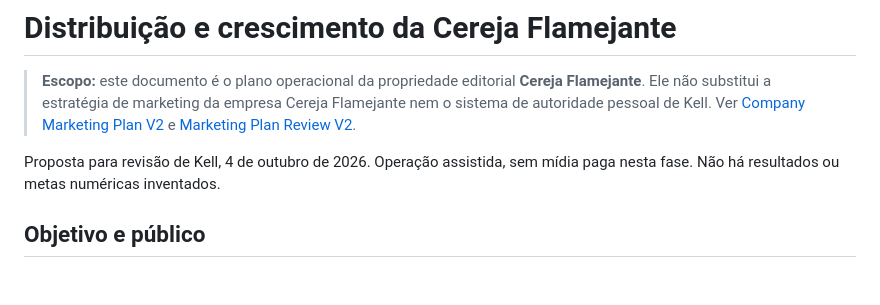
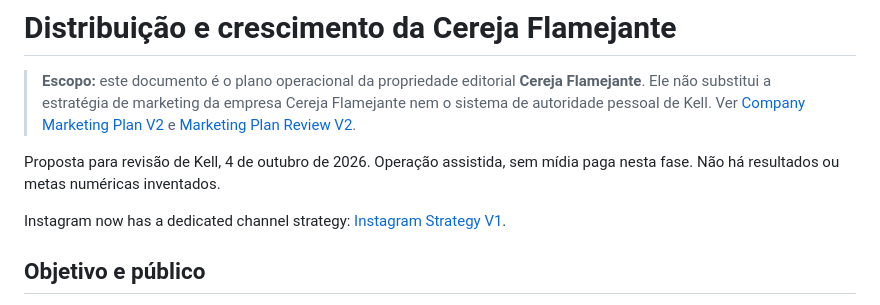
Before and after one commit to eusouakell/cereja-editorial-engine, a Markdown page: growth/distribution-plan.md, the part around the change. Rendered like a GitHub page; blank space fills up the shorter version.

Commit message:
docs: link dedicated Instagram strategy

```diff
--- a/growth/distribution-plan.md
+++ b/growth/distribution-plan.md
@@ -4,6 +4,8 @@
 
 
 Proposta para revisão de Kell, 4 de outubro de 2026. Operação assistida, sem mídia paga nesta fase. Não há resultados ou metas numéricas inventados.
+
+Instagram now has a dedicated channel strategy: [Instagram Strategy V1](instagram-strategy-v1.md).
 
 ## Objetivo e público
 Atrair pessoas que gostam de descobrir cultura e tecnologia pela curadoria de Kell, converter interesse em assinatura e dar motivos para voltar. Hipóteses de público: curiosos de cultura pop e inovação; profissionais de marketing e conhecimento; leitores que procuram livros e séries fora do radar. Validar por respostas e comportamento, sem transformar tags de voz em segmentos comprovados.
```
